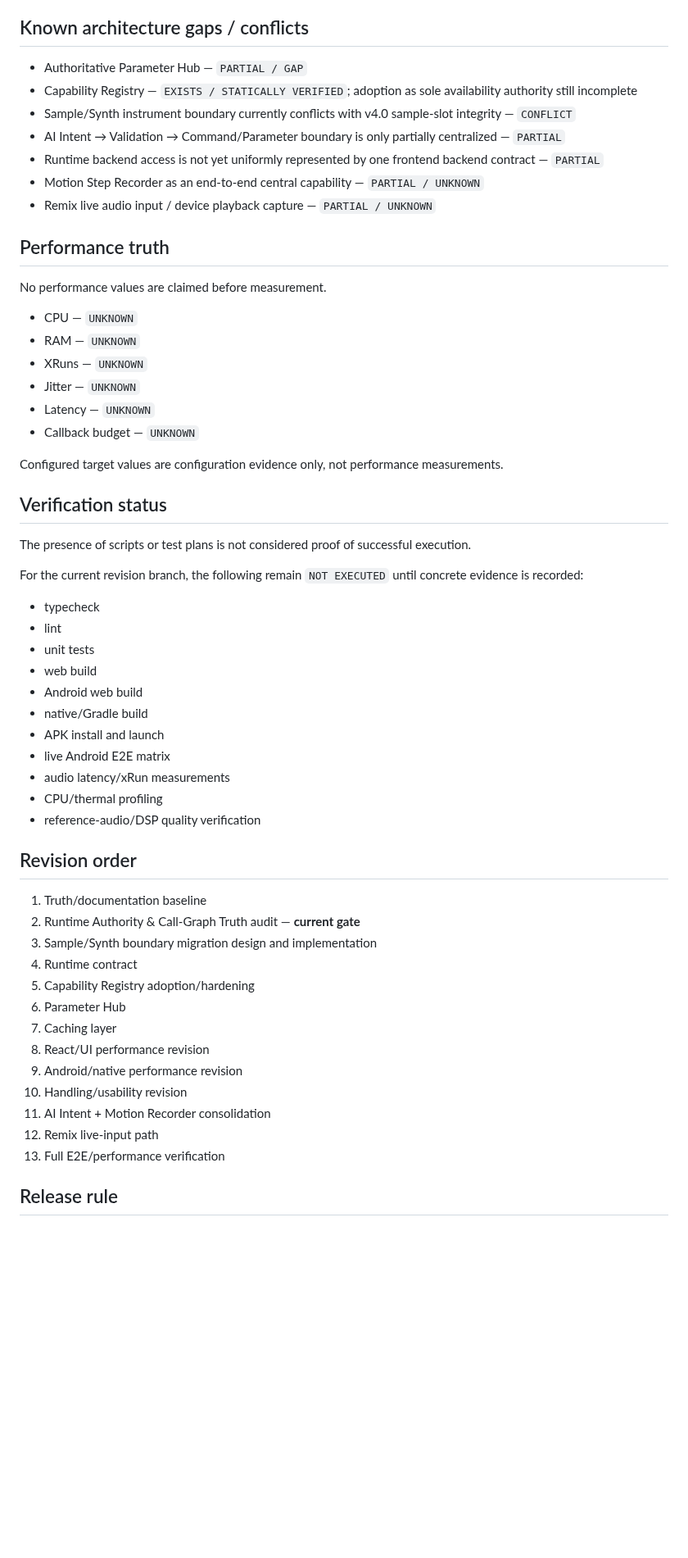
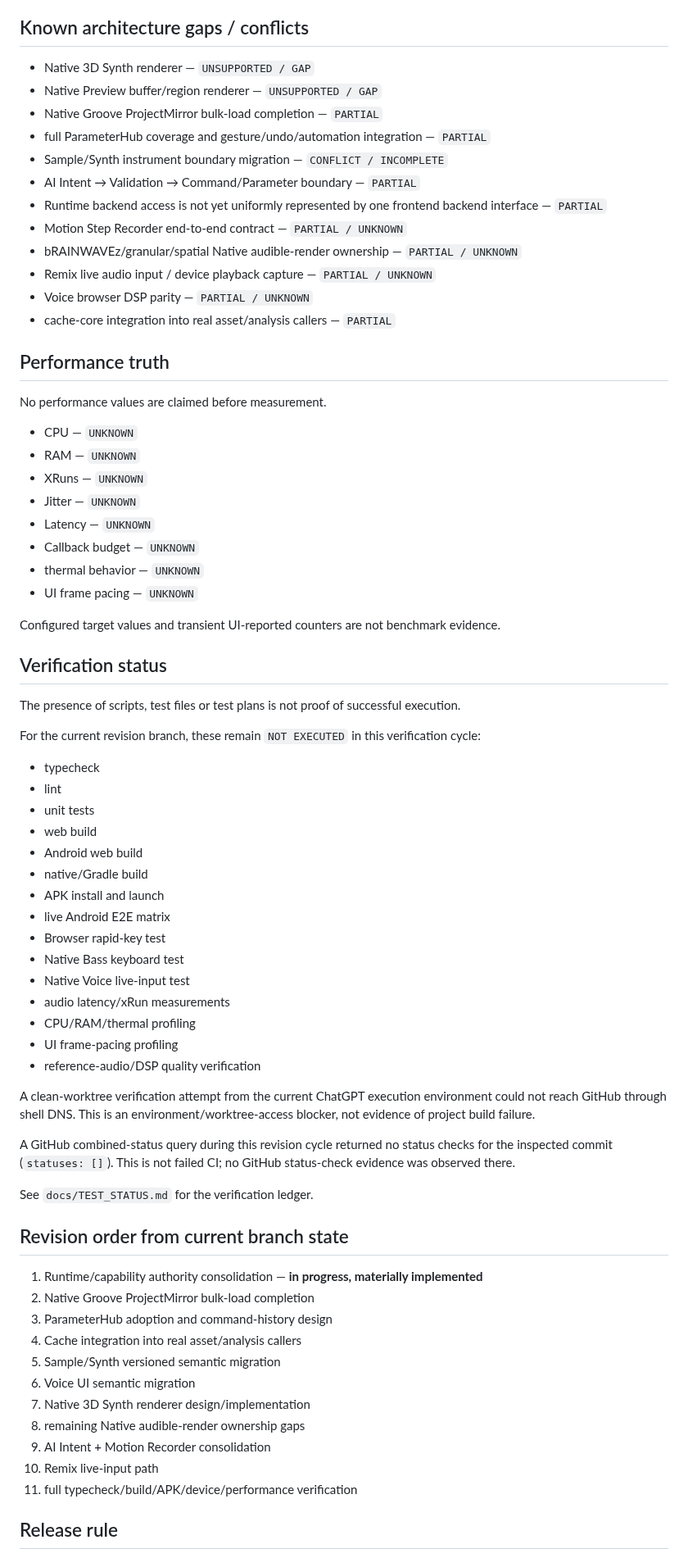
Before and after one commit to devdbzemusic/VibeCoreLiv3, a Markdown page: docs/PROJECT_STATUS.md, the part around one of its changes. Shown at 82% size. Rendered like a GitHub page; blank space fills up the shorter version.

Commit message:
Reconcile project status with current runtime consolidation

```diff
--- a/docs/PROJECT_STATUS.md
+++ b/docs/PROJECT_STATUS.md
@@ -92,13 +135,18 @@ These may coexist only with explicit conversion/domain ownership. Generic untype
 
 ## Known architecture gaps / conflicts
 
-- Authoritative Parameter Hub — `PARTIAL / GAP`
-- Capability Registry — `EXISTS / STATICALLY VERIFIED`; adoption as sole availability authority still incomplete
-- Sample/Synth instrument boundary currently conflicts with v4.0 sample-slot integrity — `CONFLICT`
-- AI Intent → Validation → Command/Parameter boundary is only partially centralized — `PARTIAL`
-- Runtime backend access is not yet uniformly represented by one frontend backend contract — `PARTIAL`
-- Motion Step Recorder as an end-to-end central capability — `PARTIAL / UNKNOWN`
+- Native 3D Synth renderer — `UNSUPPORTED / GAP`
+- Native Preview buffer/region renderer — `UNSUPPORTED / GAP`
+- Native Groove ProjectMirror bulk-load completion — `PARTIAL`
+- full ParameterHub coverage and gesture/undo/automation integration — `PARTIAL`
+- Sample/Synth instrument boundary migration — `CONFLICT / INCOMPLETE`
+- AI Intent → Validation → Command/Parameter boundary — `PARTIAL`
+- Runtime backend access is not yet uniformly represented by one frontend backend interface — `PARTIAL`
+- Motion Step Recorder end-to-end contract — `PARTIAL / UNKNOWN`
+- bRAINWAVEz/granular/spatial Native audible-render ownership — `PARTIAL / UNKNOWN`
 - Remix live audio input / device playback capture — `PARTIAL / UNKNOWN`
+- Voice browser DSP parity — `PARTIAL / UNKNOWN`
+- cache-core integration into real asset/analysis callers — `PARTIAL`
 
 ## Performance truth
 
@@ -110,14 +158,16 @@ No performance values are claimed before measurement.
 - Jitter — `UNKNOWN`
 - Latency — `UNKNOWN`
 - Callback budget — `UNKNOWN`
+- thermal behavior — `UNKNOWN`
+- UI frame pacing — `UNKNOWN`
 
-Configured target values are configuration evidence only, not performance measurements.
+Configured target values and transient UI-reported counters are not benchmark evidence.
 
 ## Verification status
 
-The presence of scripts or test plans is not considered proof of successful execution.
+The presence of scripts, test files or test plans is not proof of successful execution.
 
-For the current revision branch, the following remain `NOT EXECUTED` until concrete evidence is recorded:
+For the current revision branch, these remain `NOT EXECUTED` in this verification cycle:
 
 - typecheck
 - lint
@@ -127,25 +177,33 @@ For the current revision branch, the following remain `NOT EXECUTED` until concr
 - native/Gradle build
 - APK install and launch
 - live Android E2E matrix
+- Browser rapid-key test
+- Native Bass keyboard test
+- Native Voice live-input test
 - audio latency/xRun measurements
-- CPU/thermal profiling
+- CPU/RAM/thermal profiling
+- UI frame-pacing profiling
 - reference-audio/DSP quality verification
 
-## Revision order
+A clean-worktree verification attempt from the current ChatGPT execution environment could not reach GitHub through shell DNS. This is an environment/worktree-access blocker, not evidence of project build failure.
 
-1. Truth/documentation baseline
-2. Runtime Authority & Call-Graph Truth audit — **current gate**
-3. Sample/Synth boundary migration design and implementation
-4. Runtime contract
-5. Capability Registry adoption/hardening
-6. Parameter Hub
-7. Caching layer
-8. React/UI performance revision
-9. Android/native performance revision
-10. Handling/usability revision
-11. AI Intent + Motion Recorder consolidation
-12. Remix live-input path
-13. Full E2E/performance verification
+A GitHub combined-status query during this revision cycle returned no status checks for the inspected commit (`statuses: []`). This is not failed CI; no GitHub status-check evidence was observed there.
+
+See `docs/TEST_STATUS.md` for the verification ledger.
+
+## Revision order from current branch state
+
+1. Runtime/capability authority consolidation — **in progress, materially implemented**
+2. Native Groove ProjectMirror bulk-load completion
+3. ParameterHub adoption and command-history design
+4. Cache integration into real asset/analysis callers
+5. Sample/Synth versioned semantic migration
+6. Voice UI semantic migration
+7. Native 3D Synth renderer design/implementation
+8. remaining Native audible-render ownership gaps
+9. AI Intent + Motion Recorder consolidation
+10. Remix live-input path
+11. full typecheck/build/APK/device/performance verification
 
 ## Release rule
 
```
Also changed, not shown: other parts of docs/PROJECT_STATUS.md (+90 -43 lines).
